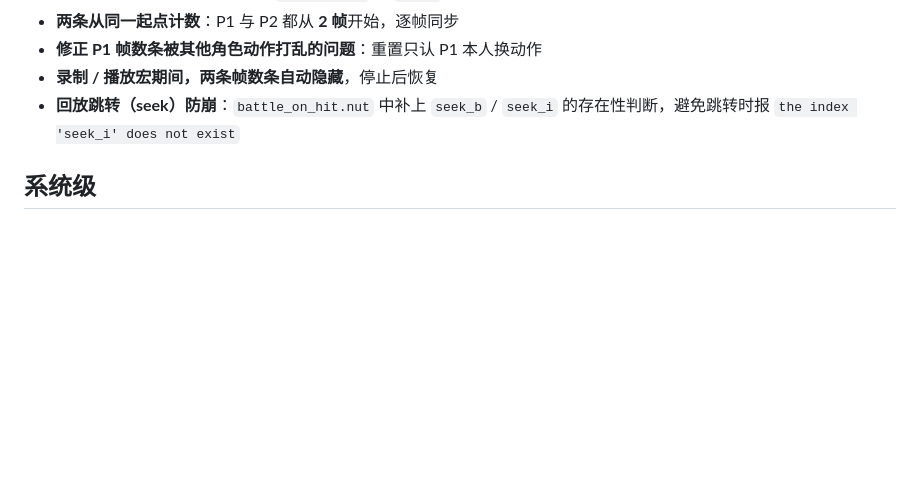
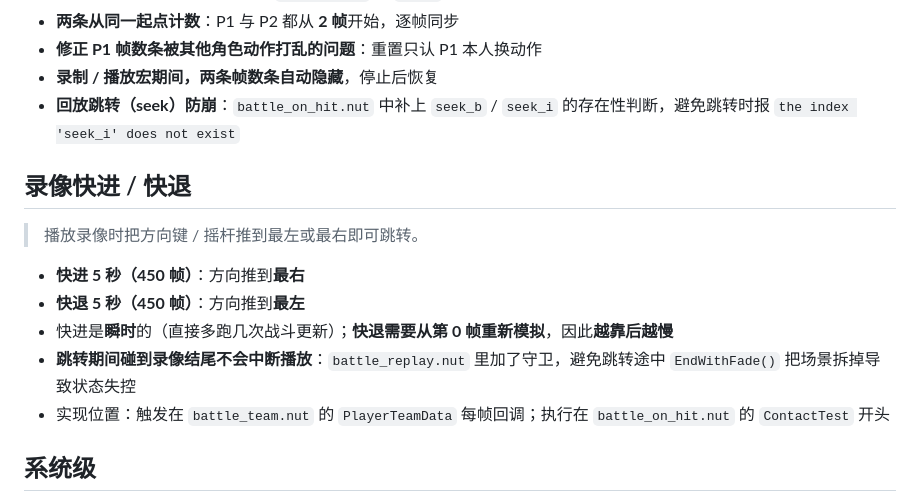
Before and after one commit to KKHTAKOISHI/TH155-MOD, a Markdown page: CHANGES.md, the part around the change. Drawn GitHub-style; blank space fills up the shorter version.

Commit message:
docs: 补充「录像快进 / 快退」说明

```diff
--- a/CHANGES.md
+++ b/CHANGES.md
@@ -18,6 +18,16 @@
 - **修正 P1 帧数条被其他角色动作打乱的问题**：重置只认 P1 本人换动作
 - **录制 / 播放宏期间，两条帧数条自动隐藏**，停止后恢复
 - **回放跳转（seek）防崩**：`battle_on_hit.nut` 中补上 `seek_b` / `seek_i` 的存在性判断，避免跳转时报 `the index 'seek_i' does not exist`
+
+## 录像快进 / 快退
+
+> 播放录像时把方向键 / 摇杆推到最左或最右即可跳转。
+
+- **快进 5 秒（450 帧）**：方向推到**最右**
+- **快退 5 秒（450 帧）**：方向推到**最左**
+- 快进是**瞬时**的（直接多跑几次战斗更新）；**快退需要从第 0 帧重新模拟**，因此**越靠后越慢**
+- **跳转期间碰到录像结尾不会中断播放**：`battle_replay.nut` 里加了守卫，避免跳转途中 `EndWithFade()` 把场景拆掉导致状态失控
+- 实现位置：触发在 `battle_team.nut` 的 `PlayerTeamData` 每帧回调；执行在 `battle_on_hit.nut` 的 `ContactTest` 开头
 
 ## 系统级
 
```
